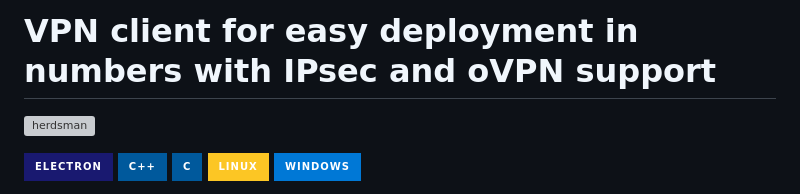
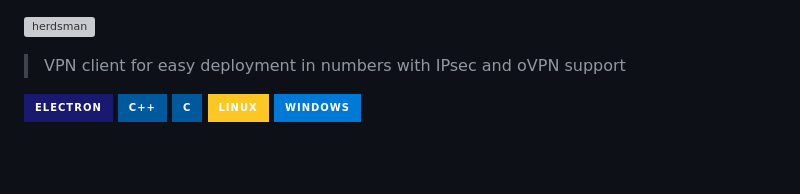
Before and after one commit to thmrv/herdsman, a Markdown page: readme.md, the part around the change. Drawn GitHub-style; badges without logos; blank space fills up the shorter version; grey boxes are pictures that could not be loaded.

```diff
--- a/readme.md
+++ b/readme.md
@@ -1,6 +1,5 @@
-# VPN client for easy deployment in numbers with IPsec and oVPN support
-
 ![herdsman](https://github.com/thmrv/herdsman/blob/main/logo.svg?raw=true)
+>VPN client for easy deployment in numbers with IPsec and oVPN support
 
 ![Electron.js](https://img.shields.io/badge/Electron-191970?style=for-the-badge&logo=Electron&logoColor=white)
 ![C++](https://img.shields.io/badge/c++-%2300599C.svg?style=for-the-badge&logo=c%2B%2B&logoColor=white)
```
